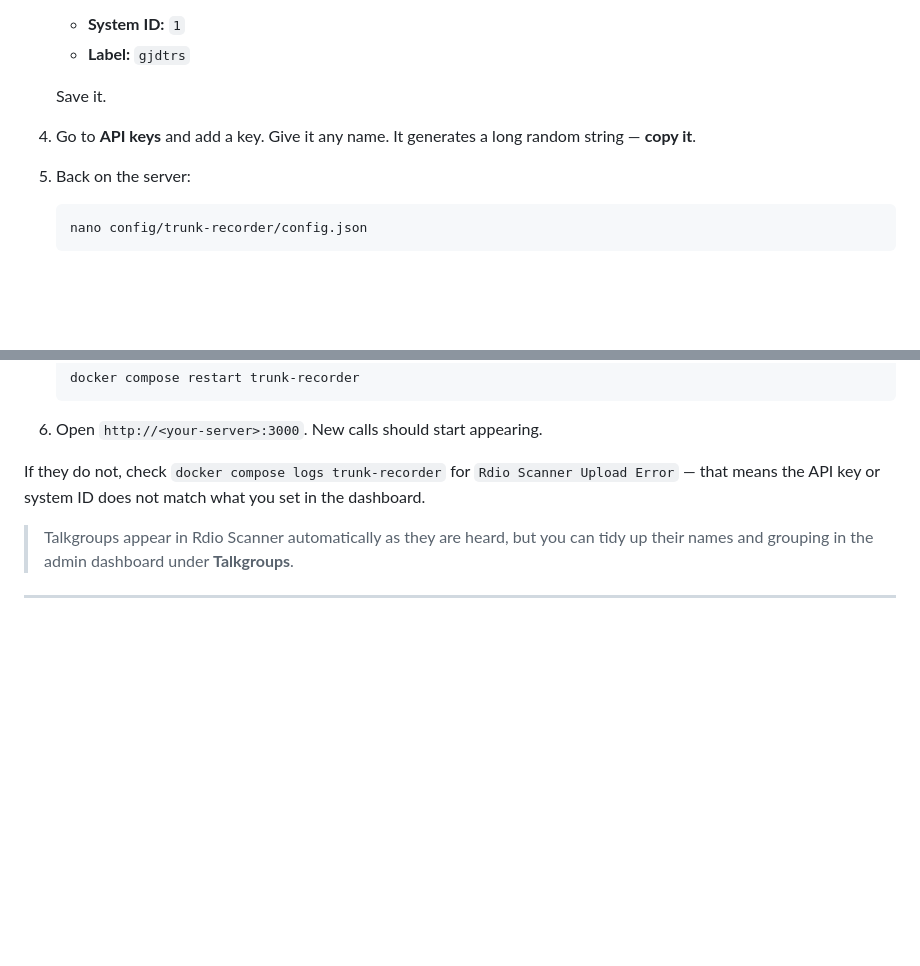
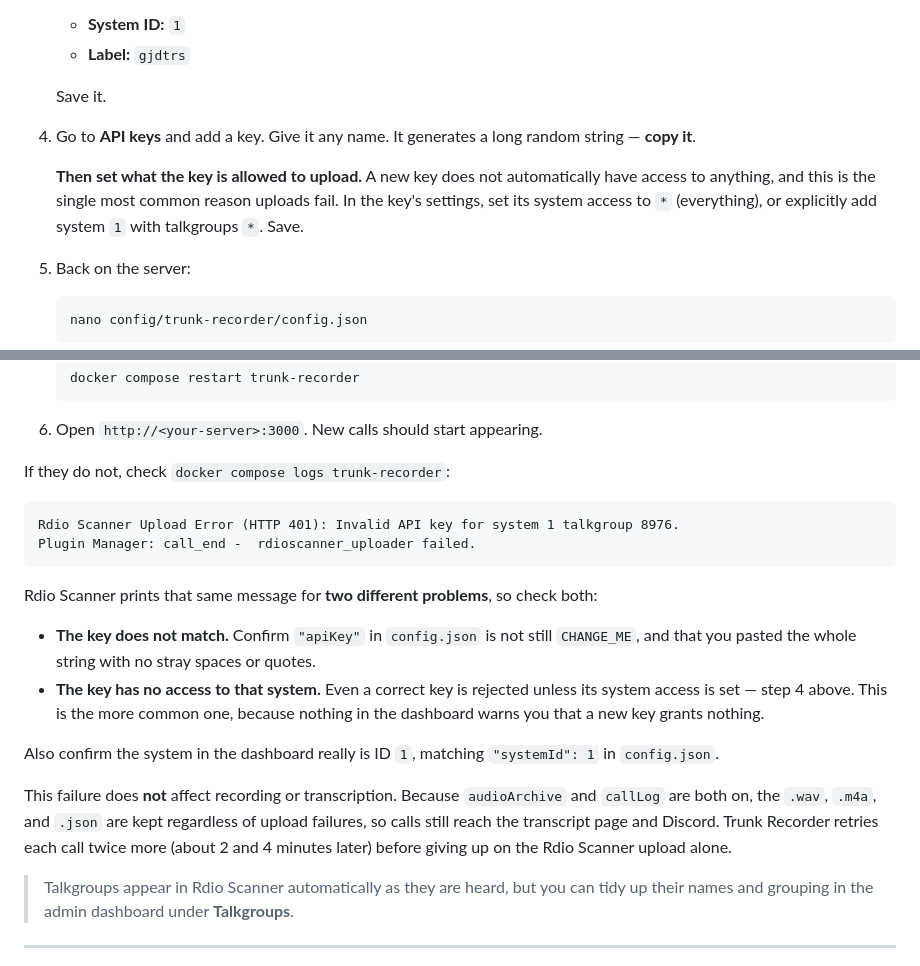
Before and after one commit to steveneppler/trunkrecorder, a Markdown page: docs/03-first-run.md, 2 parts joined by grey strips. Drawn GitHub-style; blank space fills up the shorter version.

Commit message:
Document that a new Rdio Scanner API key grants no access by default
The setup steps said to create an API key and paste it into config.json, but
never mentioned setting the key's system access. A key with no access is
rejected, and Rdio Scanner reports it as "Invalid API key for system 1
talkgroup N" - identical to the message for a key that does not exist at all,
so the obvious reading is that the key was pasted wrong.

Both causes are now spelled out in the troubleshooting note, along with the
fact that this failure does not touch recording or transcription: audioArchive
and callLog keep the wav, m4a and json regardless of upload failures, so calls
still reach the transcript page and Discord while Rdio Scanner is misconfigured.

````diff
--- a/docs/03-first-run.md
+++ b/docs/03-first-run.md
@@ -230,6 +230,11 @@ port 3000.
 4. Go to **API keys** and add a key. Give it any name. It generates a long
    random string — **copy it**.
 
+   **Then set what the key is allowed to upload.** A new key does not
+   automatically have access to anything, and this is the single most common
+   reason uploads fail. In the key's settings, set its system access to `*`
+   (everything), or explicitly add system `1` with talkgroups `*`. Save.
+
 5. Back on the server:
 
    ```bash
@@ -250,9 +255,31 @@ port 3000.
 
 6. Open `http://<your-server>:3000`. New calls should start appearing.
 
-If they do not, check `docker compose logs trunk-recorder` for
-`Rdio Scanner Upload Error` — that means the API key or system ID does not match
-what you set in the dashboard.
+If they do not, check `docker compose logs trunk-recorder`:
+
+```
+Rdio Scanner Upload Error (HTTP 401): Invalid API key for system 1 talkgroup 8976.
+Plugin Manager: call_end -  rdioscanner_uploader failed.
+```
+
+Rdio Scanner prints that same message for **two different problems**, so check
+both:
+
+- **The key does not match.** Confirm `"apiKey"` in `config.json` is not still
+  `CHANGE_ME`, and that you pasted the whole string with no stray spaces or
+  quotes.
+- **The key has no access to that system.** Even a correct key is rejected
+  unless its system access is set — step 4 above. This is the more common one,
+  because nothing in the dashboard warns you that a new key grants nothing.
+
+Also confirm the system in the dashboard really is ID `1`, matching
+`"systemId": 1` in `config.json`.
+
+This failure does **not** affect recording or transcription. Because
+`audioArchive` and `callLog` are both on, the `.wav`, `.m4a`, and `.json` are
+kept regardless of upload failures, so calls still reach the transcript page and
+Discord. Trunk Recorder retries each call twice more (about 2 and 4 minutes
+later) before giving up on the Rdio Scanner upload alone.
 
 > Talkgroups appear in Rdio Scanner automatically as they are heard, but you can
 > tidy up their names and grouping in the admin dashboard under **Talkgroups**.
````
